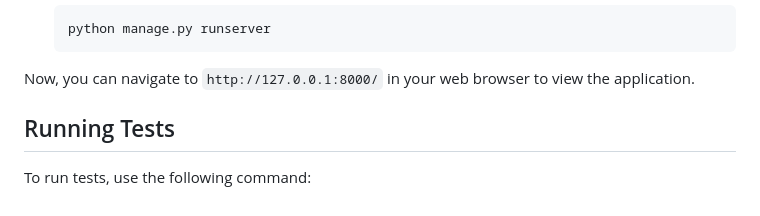
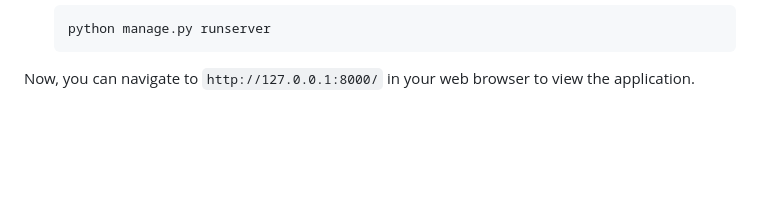
Before and after one commit to sanketugale/zevi_lift_assignment, a Markdown page: readme.md, the part around the change. Drawn GitHub-style; blank space fills up the shorter version.

Commit message:
Update readme.md with application URL and remove unused test section

````diff
--- a/readme.md
+++ b/readme.md
@@ -129,7 +129,3 @@ https://github.com/Sanket-Ugale/zevi_lift_assignment/assets/121743571/376e8f1c-7
     ```
 
 Now, you can navigate to `http://127.0.0.1:8000/` in your web browser to view the application.
-
-## Running Tests
-
-To run tests, use the following command:
````
